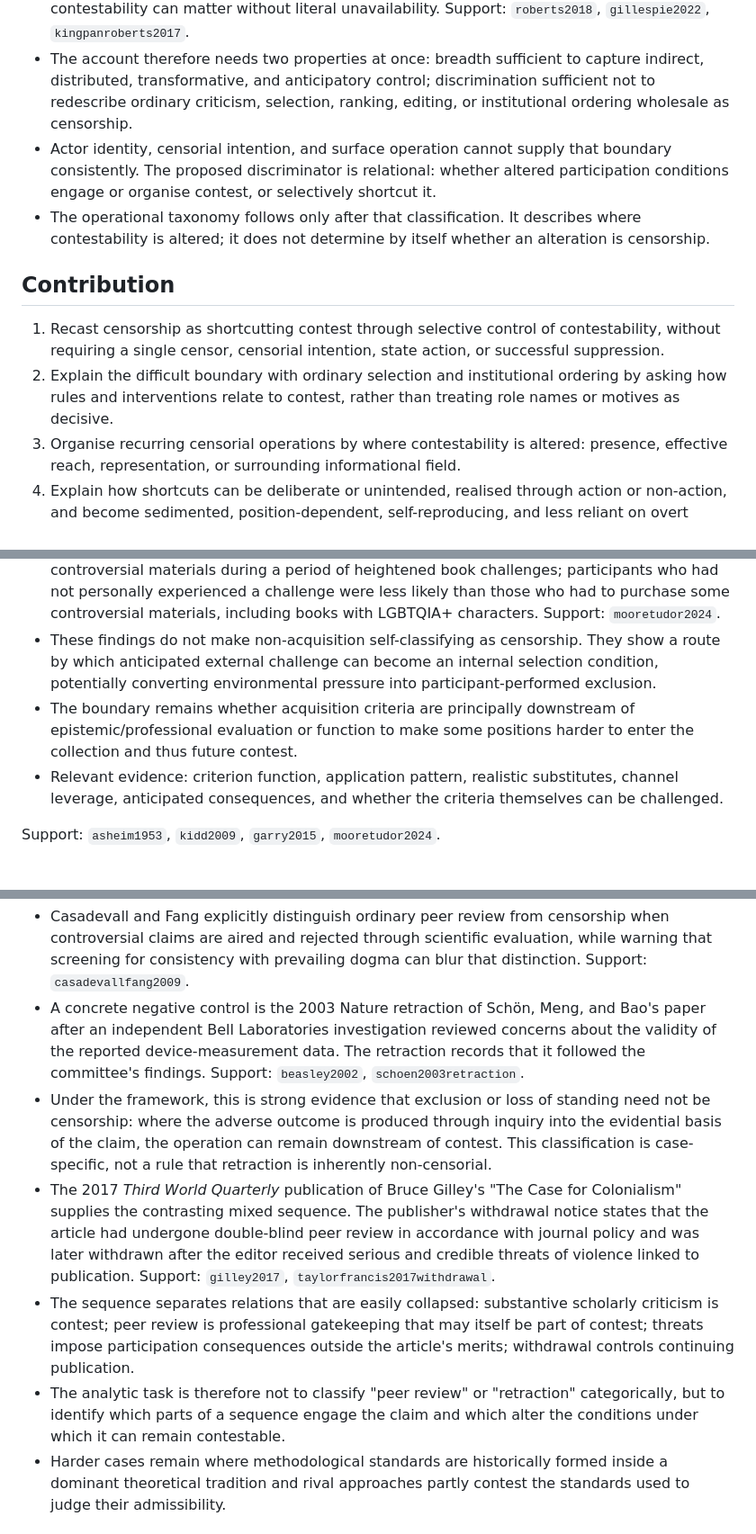
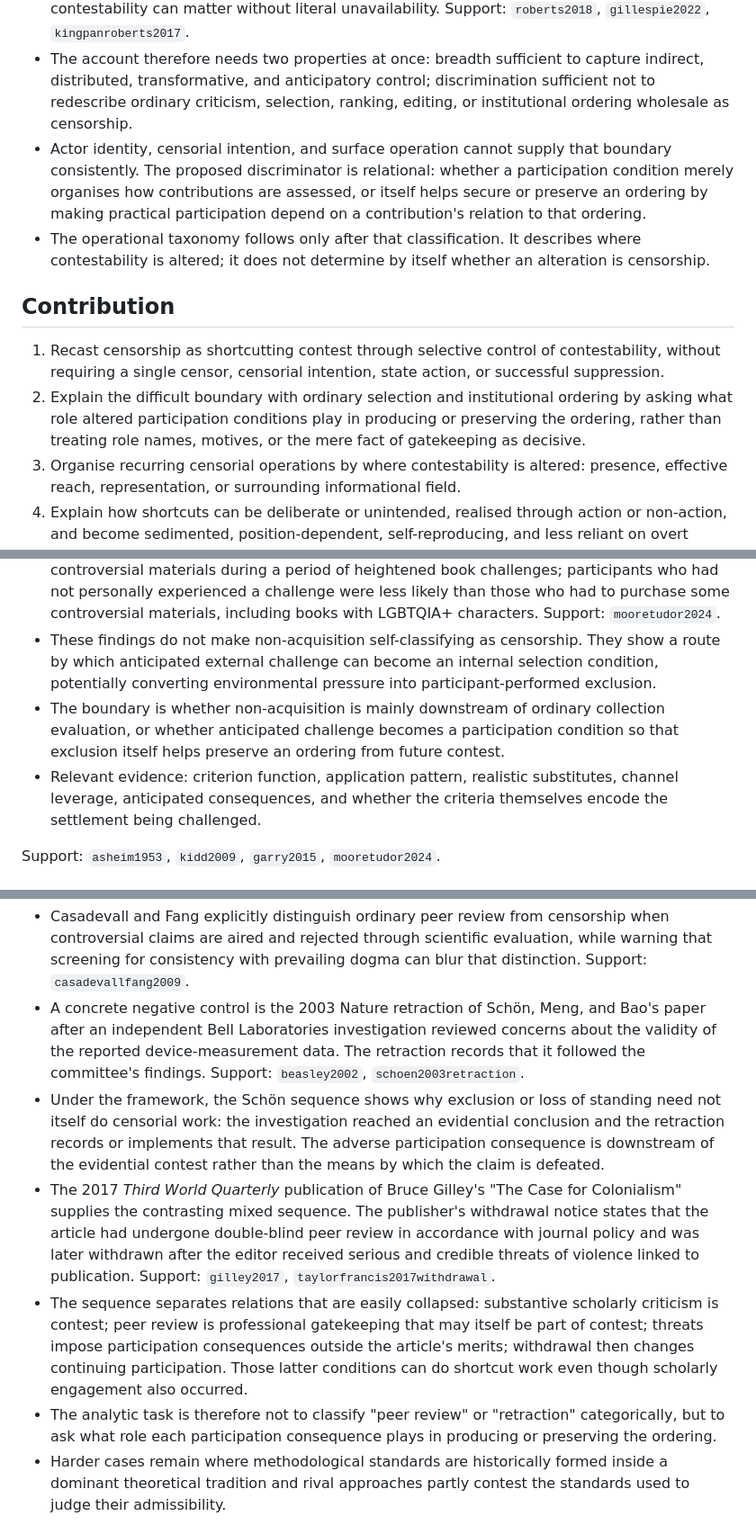
Before and after one commit to grantaj/censorship, a Markdown page: outline.md, 3 parts joined by grey strips. Shown at 90% size. GitHub-like rendering.

```diff
--- a/outline.md
+++ b/outline.md
@@ -53,13 +53,13 @@ Conceptual hierarchy:
 - Library selection and other gatekeeping show why actor, institution, intention, and exclusion alone cannot settle the classification. Support: `asheim1953`, `kidd2009`, `garry2015`, `mooretudor2024`.
 - Access costs, diversion, burial, flooding, and visibility reduction show why control of contestability can matter without literal unavailability. Support: `roberts2018`, `gillespie2022`, `kingpanroberts2017`.
 - The account therefore needs two properties at once: breadth sufficient to capture indirect, distributed, transformative, and anticipatory control; discrimination sufficient not to redescribe ordinary criticism, selection, ranking, editing, or institutional ordering wholesale as censorship.
-- Actor identity, censorial intention, and surface operation cannot supply that boundary consistently. The proposed discriminator is relational: whether altered participation conditions engage or organise contest, or selectively shortcut it.
+- Actor identity, censorial intention, and surface operation cannot supply that boundary consistently. The proposed discriminator is relational: whether a participation condition merely organises how contributions are assessed, or itself helps secure or preserve an ordering by making practical participation depend on a contribution's relation to that ordering.
 - The operational taxonomy follows only after that classification. It describes where contestability is altered; it does not determine by itself whether an alteration is censorship.
 
 ## Contribution
 
 1. Recast censorship as shortcutting contest through selective control of contestability, without requiring a single censor, censorial intention, state action, or successful suppression.
-2. Explain the difficult boundary with ordinary selection and institutional ordering by asking how rules and interventions relate to contest, rather than treating role names or motives as decisive.
+2. Explain the difficult boundary with ordinary selection and institutional ordering by asking what role altered participation conditions play in producing or preserving the ordering, rather than treating role names, motives, or the mere fact of gatekeeping as decisive.
 3. Organise recurring censorial operations by where contestability is altered: presence, effective reach, representation, or surrounding informational field.
 4. Explain how shortcuts can be deliberate or unintended, realised through action or non-action, and become sedimented, position-dependent, self-reproducing, and less reliant on overt enforcement.
 
@@ -219,8 +230,8 @@ Background on non-overt and infrastructural power: `foucault1977`, `lukes2005`,
 - Garry's mixed-method study of 120 Ohio public high-school libraries plus 12 librarian interviews found significantly fewer LGBTQ-themed books than titles with other controversial content. Support: `garry2015`.
 - Moore and Tudor found increased hesitancy among school librarians to add potentially controversial materials during a period of heightened book challenges; participants who had not personally experienced a challenge were less likely than those who had to purchase some controversial materials, including books with LGBTQIA+ characters. Support: `mooretudor2024`.
 - These findings do not make non-acquisition self-classifying as censorship. They show a route by which anticipated external challenge can become an internal selection condition, potentially converting environmental pressure into participant-performed exclusion.
-- The boundary remains whether acquisition criteria are principally downstream of epistemic/professional evaluation or function to make some positions harder to enter the collection and thus future contest.
-- Relevant evidence: criterion function, application pattern, realistic substitutes, channel leverage, anticipated consequences, and whether the criteria themselves can be challenged.
+- The boundary is whether non-acquisition is mainly downstream of ordinary collection evaluation, or whether anticipated challenge becomes a participation condition so that exclusion itself helps preserve an ordering from future contest.
+- Relevant evidence: criterion function, application pattern, realistic substitutes, channel leverage, anticipated consequences, and whether the criteria themselves encode the settlement being challenged.
 
 Support: `asheim1953`, `kidd2009`, `garry2015`, `mooretudor2024`.
 
@@ -228,10 +239,10 @@ Support: `asheim1953`, `kidd2009`, `garry2015`, `mooretudor2024`.
 
 - Casadevall and Fang explicitly distinguish ordinary peer review from censorship when controversial claims are aired and rejected through scientific evaluation, while warning that screening for consistency with prevailing dogma can blur that distinction. Support: `casadevallfang2009`.
 - A concrete negative control is the 2003 Nature retraction of Schön, Meng, and Bao's paper after an independent Bell Laboratories investigation reviewed concerns about the validity of the reported device-measurement data. The retraction records that it followed the committee's findings. Support: `beasley2002`, `schoen2003retraction`.
-- Under the framework, this is strong evidence that exclusion or loss of standing need not be censorship: where the adverse outcome is produced through inquiry into the evidential basis of the claim, the operation can remain downstream of contest. This classification is case-specific, not a rule that retraction is inherently non-censorial.
+- Under the framework, the Schön sequence shows why exclusion or loss of standing need not itself do censorial work: the investigation reached an evidential conclusion and the retraction records or implements that result. The adverse participation consequence is downstream of the evidential contest rather than the means by which the claim is defeated.
 - The 2017 *Third World Quarterly* publication of Bruce Gilley's "The Case for Colonialism" supplies the contrasting mixed sequence. The publisher's withdrawal notice states that the article had undergone double-blind peer review in accordance with journal policy and was later withdrawn after the editor received serious and credible threats of violence linked to publication. Support: `gilley2017`, `taylorfrancis2017withdrawal`.
-- The sequence separates relations that are easily collapsed: substantive scholarly criticism is contest; peer review is professional gatekeeping that may itself be part of contest; threats impose participation consequences outside the article's merits; withdrawal controls continuing publication.
-- The analytic task is therefore not to classify "peer review" or "retraction" categorically, but to identify which parts of a sequence engage the claim and which alter the conditions under which it can remain contestable.
+- The sequence separates relations that are easily collapsed: substantive scholarly criticism is contest; peer review is professional gatekeeping that may itself be part of contest; threats impose participation consequences outside the article's merits; withdrawal then changes continuing participation. Those latter conditions can do shortcut work even though scholarly engagement also occurred.
+- The analytic task is therefore not to classify "peer review" or "retraction" categorically, but to ask what role each participation consequence plays in producing or preserving the ordering.
 - Harder cases remain where methodological standards are historically formed inside a dominant theoretical tradition and rival approaches partly contest the standards used to judge their admissibility.
 
 ## 6.3 Editing and translation — representation versus transformation
```
Also changed, not shown: other parts of outline.md (+22 -11 lines).
